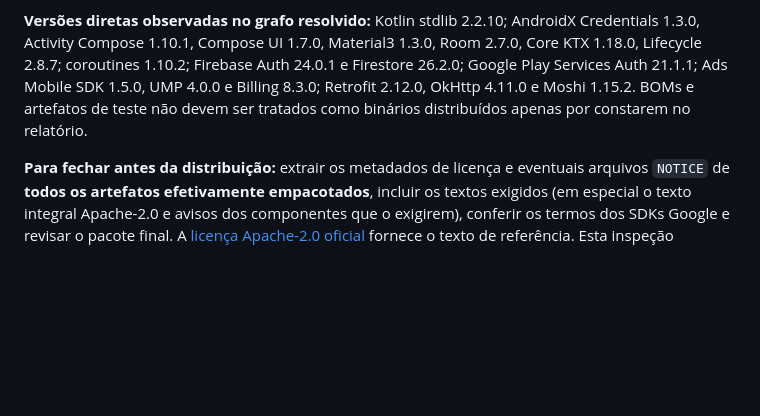
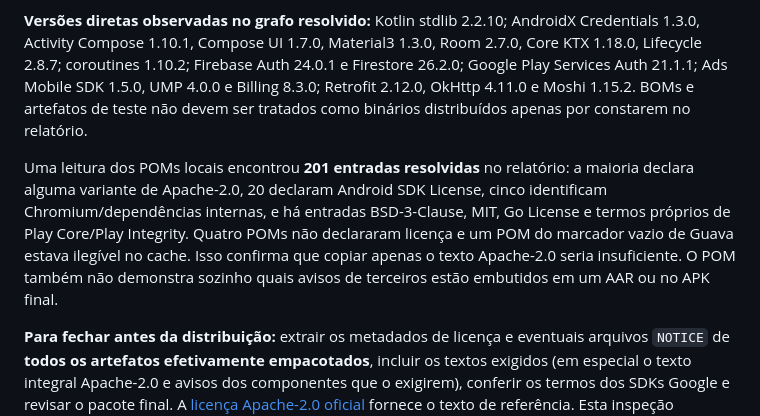
Before and after one commit to caueuliani/nexus-tycoon, a Markdown page: docs/itch-beta-third-party-notices-review.md, the part around the change. Drawn GitHub-style; blank space fills up the shorter version.

Commit message:
Record resolved runtime license metadata gaps

```diff
--- a/docs/itch-beta-third-party-notices-review.md
+++ b/docs/itch-beta-third-party-notices-review.md
@@ -15,4 +15,6 @@ Os efeitos `sfx_*.wav` têm declaração de síntese procedural própria e fonte
 
 **Versões diretas observadas no grafo resolvido:** Kotlin stdlib 2.2.10; AndroidX Credentials 1.3.0, Activity Compose 1.10.1, Compose UI 1.7.0, Material3 1.3.0, Room 2.7.0, Core KTX 1.18.0, Lifecycle 2.8.7; coroutines 1.10.2; Firebase Auth 24.0.1 e Firestore 26.2.0; Google Play Services Auth 21.1.1; Ads Mobile SDK 1.5.0, UMP 4.0.0 e Billing 8.3.0; Retrofit 2.12.0, OkHttp 4.11.0 e Moshi 1.15.2. BOMs e artefatos de teste não devem ser tratados como binários distribuídos apenas por constarem no relatório.
 
+Uma leitura dos POMs locais encontrou **201 entradas resolvidas** no relatório: a maioria declara alguma variante de Apache-2.0, 20 declaram Android SDK License, cinco identificam Chromium/dependências internas, e há entradas BSD-3-Clause, MIT, Go License e termos próprios de Play Core/Play Integrity. Quatro POMs não declararam licença e um POM do marcador vazio de Guava estava ilegível no cache. Isso confirma que copiar apenas o texto Apache-2.0 seria insuficiente. O POM também não demonstra sozinho quais avisos de terceiros estão embutidos em um AAR ou no APK final.
+
 **Para fechar antes da distribuição:** extrair os metadados de licença e eventuais arquivos `NOTICE` de **todos os artefatos efetivamente empacotados**, incluir os textos exigidos (em especial o texto integral Apache-2.0 e avisos dos componentes que o exigirem), conferir os termos dos SDKs Google e revisar o pacote final. A [licença Apache-2.0 oficial](https://www.apache.org/licenses/LICENSE-2.0) fornece o texto de referência. Esta inspeção melhorou o inventário, mas **não confirmou que os avisos obrigatórios estão completos**; publicar apenas com a tabela acima seria prematuro.
```
